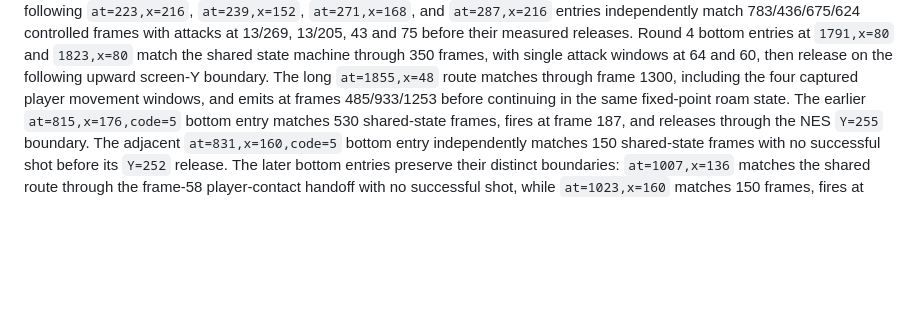
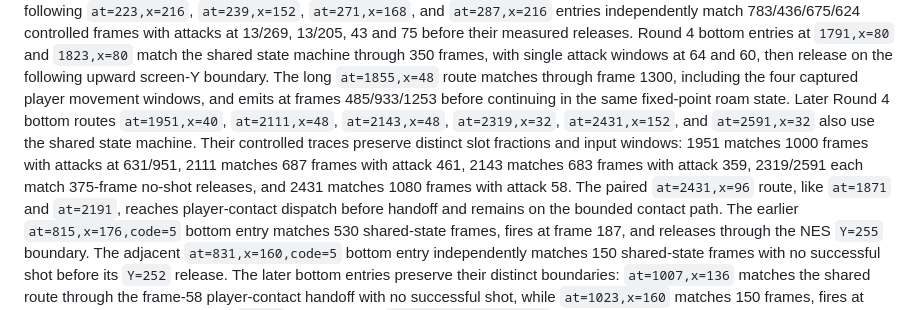
Before and after one commit to xrdavies/gun.smoke, a Markdown page: docs/reference-rom.md, the part around the change. Rendered like a GitHub page; blank space fills up the shorter version.

Commit message:
docs: classify round four bottom routes

```diff
--- a/docs/reference-rom.md
+++ b/docs/reference-rom.md
@@ -575,6 +575,15 @@ then release on the following upward screen-Y boundary. The long
 `at=1855,x=48` route matches through frame 1300, including the four captured
 player movement windows, and emits at frames 485/933/1253 before continuing
 in the same fixed-point roam state.
+Later Round 4 bottom routes `at=1951,x=40`, `at=2111,x=48`,
+`at=2143,x=48`, `at=2319,x=32`, `at=2431,x=152`, and `at=2591,x=32`
+also use the shared state machine. Their controlled traces preserve distinct
+slot fractions and input windows: 1951 matches 1000 frames with attacks at
+631/951, 2111 matches 687 frames with attack 461, 2143 matches 683 frames
+with attack 359, 2319/2591 each match 375-frame no-shot releases, and
+2431 matches 1080 frames with attack 58. The paired `at=2431,x=96` route,
+like `at=1871` and `at=2191`, reaches player-contact dispatch before handoff
+and remains on the bounded contact path.
 The earlier `at=815,x=176,code=5` bottom entry matches 530 shared-state frames,
 fires at frame 187, and releases through the NES `Y=255` boundary.
 The adjacent `at=831,x=160,code=5` bottom entry independently matches 150
```
Also changed, not shown: docs/implementation-plan.md (+5 -0 lines).
